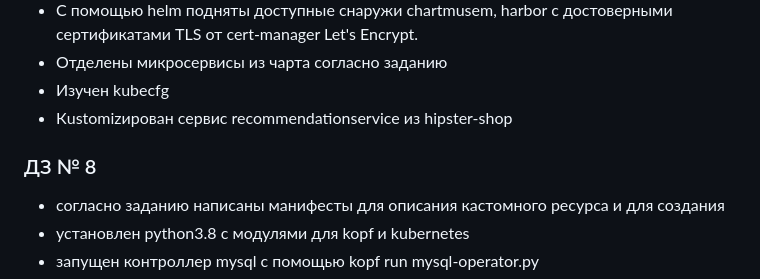
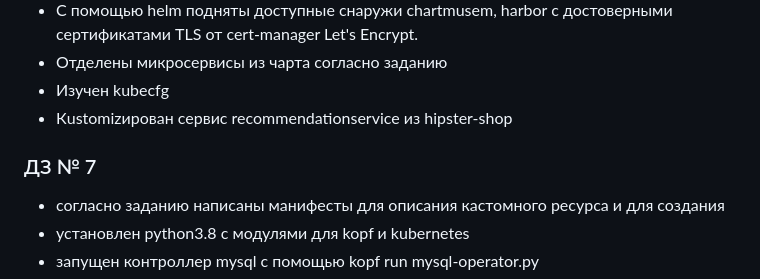
Before and after one commit to otus-kuber-2022-12/jora450000_platform, a Markdown page: README.md, the part around one of its changes. Rendered like a GitHub page.

```diff
--- a/README.md
+++ b/README.md
@@ -36,8 +36,7 @@ jora450000 Platform repository
 - Изучен kubecfg
 - Кustomizирован сервис recommendationservice из hipster-shop
 
-
-### ДЗ № 8
+### ДЗ № 7
 - согласно заданию написаны манифесты для описания кастомного ресурса и для создания
 - установлен python3.8 с модулями для kopf и kubernetes
 - запущен контроллер mysql с помощью kopf run mysql-operator.py
```
Also changed, not shown: other parts of README.md (+1 -1 lines).
